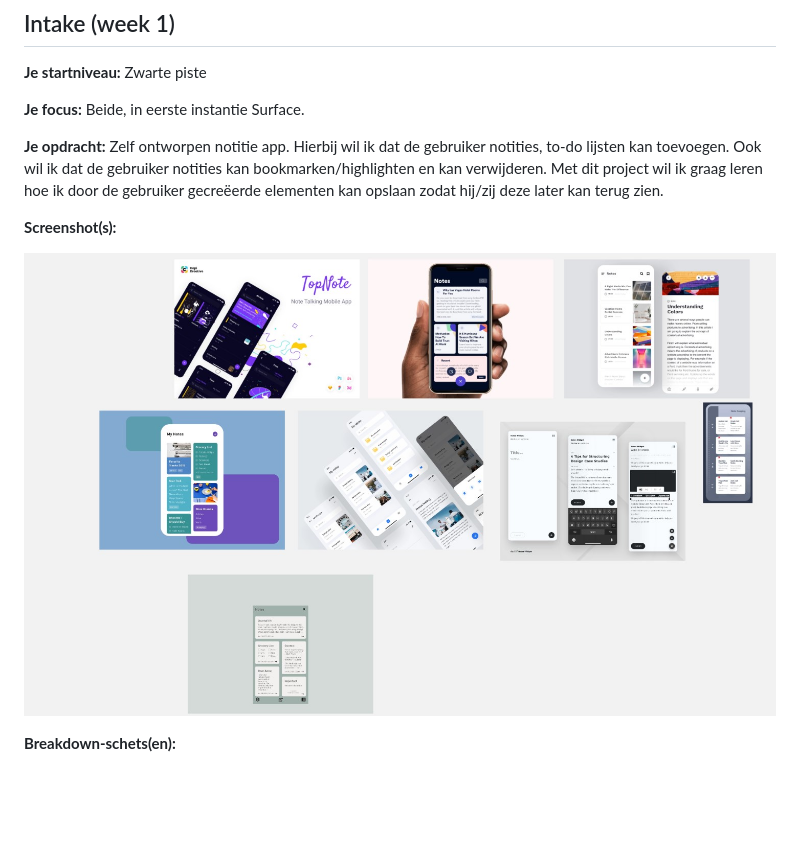
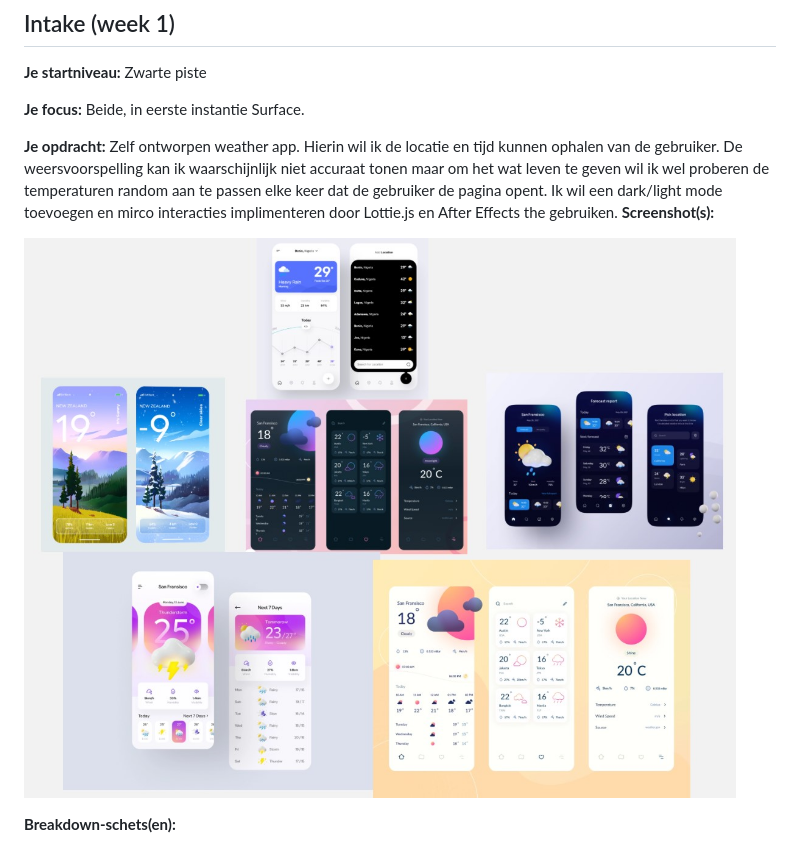
Before and after one commit to sasjakoning/FED-notesApp, a Markdown page: readme.md, the part around the change printed below. Rendered like a GitHub page; pictures changed too: images/reference.jpg; blank space fills up the shorter version.

Commit message:
Edited readme, added new images and removed one.

```diff
--- a/readme.md
+++ b/readme.md
@@ -60,8 +60,7 @@ Markdown cheat cheet: [Hulp bij het schrijven van Markdown](https://github.com/a
 
 **Je focus:** Beide, in eerste instantie Surface.
 
-**Je opdracht:** Zelf ontworpen notitie app. Hierbij wil ik dat de gebruiker notities, to-do lijsten kan toevoegen. Ook wil ik dat de gebruiker notities kan bookmarken/highlighten en kan verwijderen. Met dit project wil ik graag leren hoe ik door de gebruiker gecreëerde elementen kan opslaan zodat hij/zij deze later kan terug zien.
-
+**Je opdracht:** Zelf ontworpen weather app. Hierin wil ik de locatie en tijd kunnen ophalen van de gebruiker. De weersvoorspelling kan ik waarschijnlijk niet accuraat tonen maar om het wat leven te geven wil ik wel proberen de temperaturen random aan te passen elke keer dat de gebruiker de pagina opent. Ik wil een dark/light mode toevoegen en mirco interacties implimenteren door Lottie.js en After Effects the gebruiken.
 **Screenshot(s):**
 
 ![screenshot(s) die een goed beeld geven van de website die je gaat maken](images/reference.jpg)
```
Also changed, not shown: other parts of readme.md (+3 -1 lines), 2 other files.
